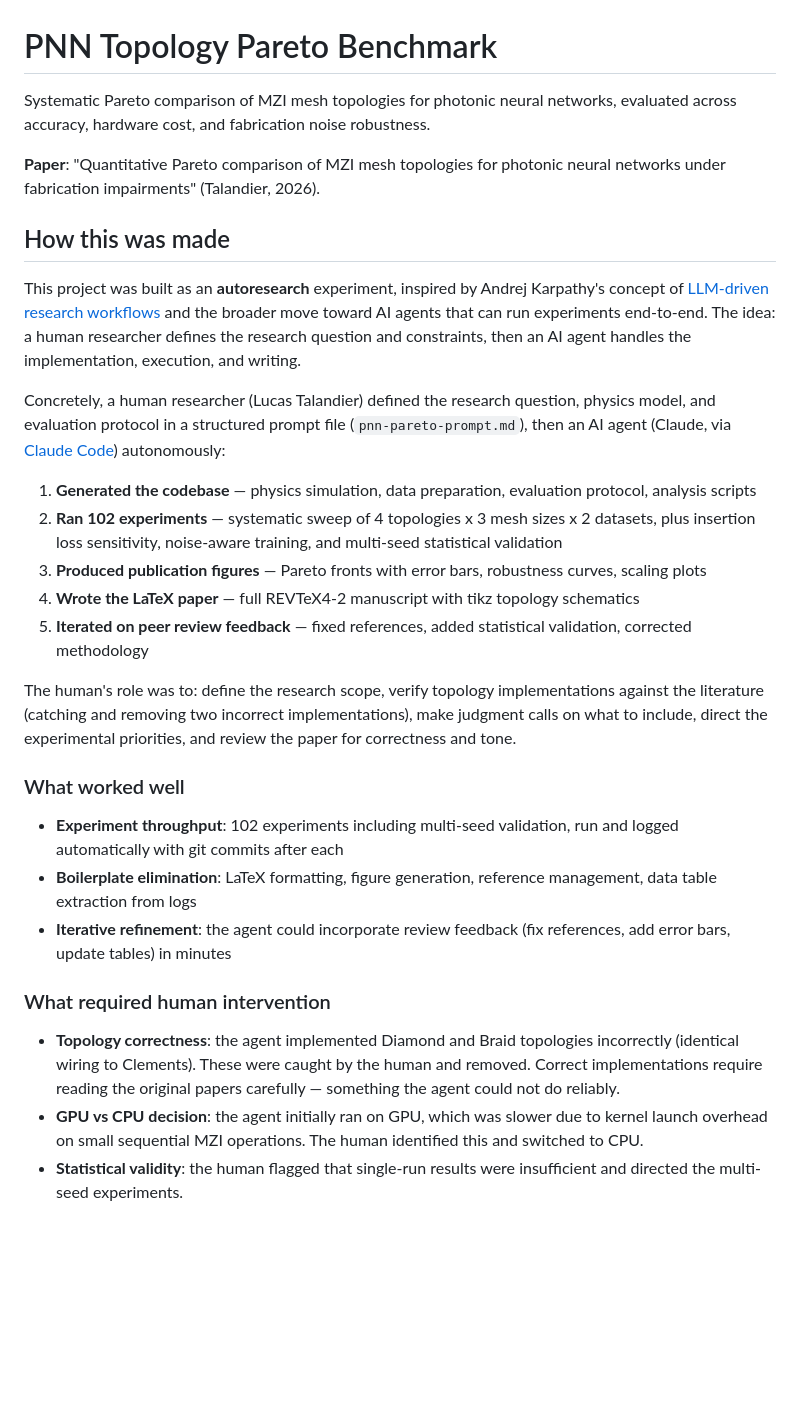
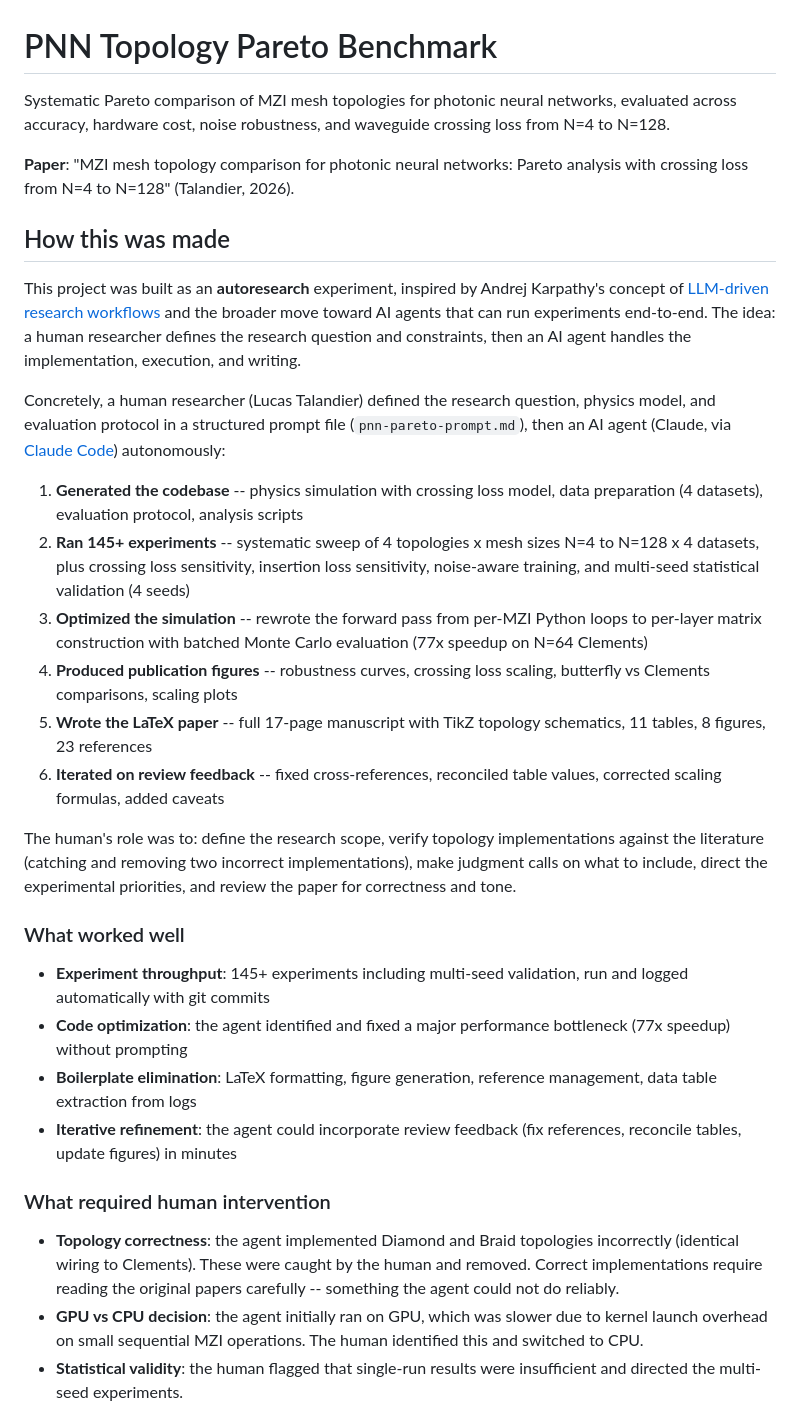
Before and after one commit to LTalandier/pnn-pareto-benchmark, a Markdown page: README.md, the part around one of its changes. GitHub-like rendering; blank space fills up the shorter version.

```diff
--- a/README.md
+++ b/README.md
@@ -1,8 +1,8 @@
 # PNN Topology Pareto Benchmark
 
-Systematic Pareto comparison of MZI mesh topologies for photonic neural networks, evaluated across accuracy, hardware cost, and fabrication noise robustness.
+Systematic Pareto comparison of MZI mesh topologies for photonic neural networks, evaluated across accuracy, hardware cost, noise robustness, and waveguide crossing loss from N=4 to N=128.
 
-**Paper**: "Quantitative Pareto comparison of MZI mesh topologies for photonic neural networks under fabrication impairments" (Talandier, 2026).
+**Paper**: "MZI mesh topology comparison for photonic neural networks: Pareto analysis with crossing loss from N=4 to N=128" (Talandier, 2026).
 
 ## How this was made
 
@@ -10,23 +10,25 @@ This project was built as an **autoresearch** experiment, inspired by Andrej Kar
 
 Concretely, a human researcher (Lucas Talandier) defined the research question, physics model, and evaluation protocol in a structured prompt file (`pnn-pareto-prompt.md`), then an AI agent (Claude, via [Claude Code](https://docs.anthropic.com/en/docs/claude-code)) autonomously:
 
-1. **Generated the codebase** — physics simulation, data preparation, evaluation protocol, analysis scripts
-2. **Ran 102 experiments** — systematic sweep of 4 topologies x 3 mesh sizes x 2 datasets, plus insertion loss sensitivity, noise-aware training, and multi-seed statistical validation
-3. **Produced publication figures** — Pareto fronts with error bars, robustness curves, scaling plots
-4. **Wrote the LaTeX paper** — full REVTeX4-2 manuscript with tikz topology schematics
-5. **Iterated on peer review feedback** — fixed references, added statistical validation, corrected methodology
+1. **Generated the codebase** -- physics simulation with crossing loss model, data preparation (4 datasets), evaluation protocol, analysis scripts
+2. **Ran 145+ experiments** -- systematic sweep of 4 topologies x mesh sizes N=4 to N=128 x 4 datasets, plus crossing loss sensitivity, insertion loss sensitivity, noise-aware training, and multi-seed statistical validation (4 seeds)
+3. **Optimized the simulation** -- rewrote the forward pass from per-MZI Python loops to per-layer matrix construction with batched Monte Carlo evaluation (77x speedup on N=64 Clements)
+4. **Produced publication figures** -- robustness curves, crossing loss scaling, butterfly vs Clements comparisons, scaling plots
+5. **Wrote the LaTeX paper** -- full 17-page manuscript with TikZ topology schematics, 11 tables, 8 figures, 23 references
+6. **Iterated on review feedback** -- fixed cross-references, reconciled table values, corrected scaling formulas, added caveats
 
 The human's role was to: define the research scope, verify topology implementations against the literature (catching and removing two incorrect implementations), make judgment calls on what to include, direct the experimental priorities, and review the paper for correctness and tone.
 
 ### What worked well
 
-- **Experiment throughput**: 102 experiments including multi-seed validation, run and logged automatically with git commits after each
+- **Experiment throughput**: 145+ experiments including multi-seed validation, run and logged automatically with git commits
+- **Code optimization**: the agent identified and fixed a major performance bottleneck (77x speedup) without prompting
 - **Boilerplate elimination**: LaTeX formatting, figure generation, reference management, data table extraction from logs
-- **Iterative refinement**: the agent could incorporate review feedback (fix references, add error bars, update tables) in minutes
+- **Iterative refinement**: the agent could incorporate review feedback (fix references, reconcile tables, update figures) in minutes
 
 ### What required human intervention
 
-- **Topology correctness**: the agent implemented Diamond and Braid topologies incorrectly (identical wiring to Clements). These were caught by the human and removed. Correct implementations require reading the original papers carefully — something the agent could not do reliably.
+- **Topology correctness**: the agent implemented Diamond and Braid topologies incorrectly (identical wiring to Clements). These were caught by the human and removed. Correct implementations require reading the original papers carefully -- something the agent could not do reliably.
 - **GPU vs CPU decision**: the agent initially ran on GPU, which was slower due to kernel launch overhead on small sequential MZI operations. The human identified this and switched to CPU.
 - **Statistical validity**: the human flagged that single-run results were insufficient and directed the multi-seed experiments.
 - **Reference verification**: 5 of 17 references had incorrect author lists or titles in the initial draft. An independent check was needed.
```
Also changed, not shown: other parts of README.md (+27 -25 lines).
